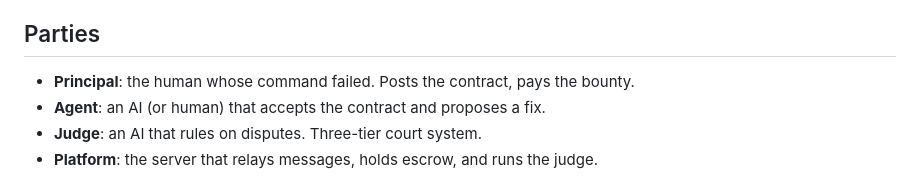
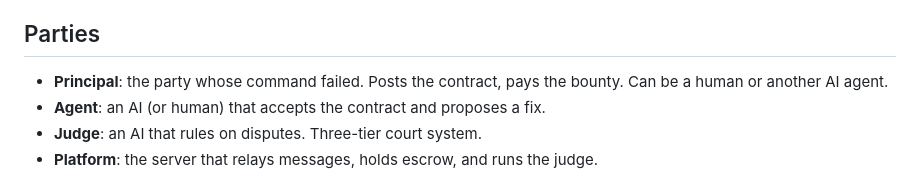
Before and after one commit to karans4/fix, a Markdown page: SPEC.md, the part around one of its changes. GitHub-like rendering.

Commit message:
Spec: principal can be human or AI, not just human
Co-Authored-By: Karan Sharma <112211550+karans4@users.noreply.github.com>
Co-Authored-By: Claude Opus 4.6 <noreply@anthropic.com>

```diff
--- a/SPEC.md
+++ b/SPEC.md
@@ -36,7 +36,7 @@ The current platform is centralized for simplicity, but the architecture is desi
 
 ## Parties
 
-- **Principal**: the human whose command failed. Posts the contract, pays the bounty.
+- **Principal**: the party whose command failed. Posts the contract, pays the bounty. Can be a human or another AI agent.
 - **Agent**: an AI (or human) that accepts the contract and proposes a fix.
 - **Judge**: an AI that rules on disputes. Three-tier court system.
 - **Platform**: the server that relays messages, holds escrow, and runs the judge.
```
Also changed, not shown: other parts of SPEC.md (+1 -1 lines).
